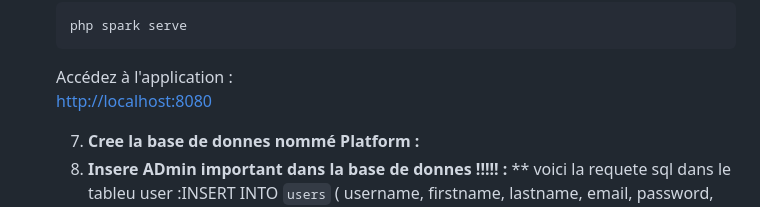
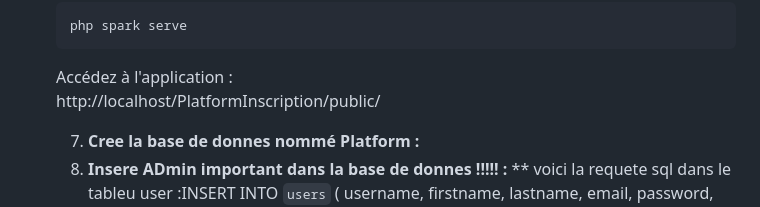
Before and after one commit to MohamedOuijjane/PlatformInscription, a Markdown page: README.md, the part around the change. Drawn GitHub-style.

````diff
--- a/README.md
+++ b/README.md
@@ -101,7 +101,7 @@ Avant de démarrer :
    php spark serve
    ```
    Accédez à l'application :
-   [http://localhost:8080](http://localhost:8080)
+   http://localhost/PlatformInscription/public/
 
    7. **Cree la base de  donnes nommé Platform  :**
    8. **Insere ADmin important dans la base de donnes !!!!!  :**
````
